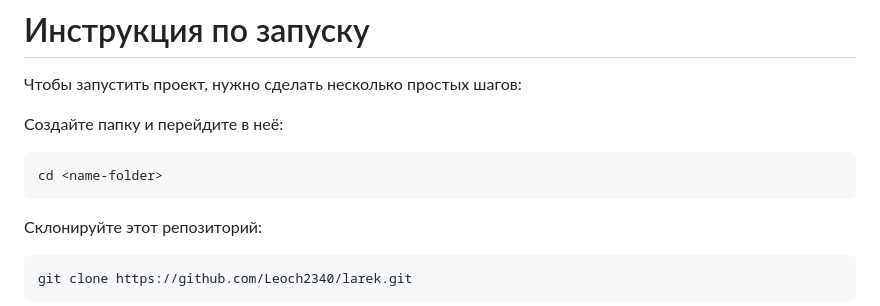
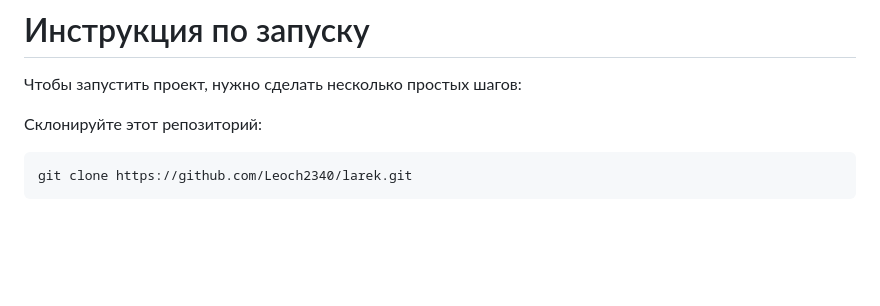
Before and after one commit to Leoch2340/larek, a Markdown page: README.md, the part around the change. GitHub-like rendering; blank space fills up the shorter version.

````diff
--- a/README.md
+++ b/README.md
@@ -20,12 +20,6 @@
 
 # Инструкция по запуску
 Чтобы запустить проект, нужно сделать несколько простых шагов:
-
-Создайте папку и перейдите в неё:
-
-```shell
-cd <name-folder>
-```
 
 Склонируйте этот репозиторий:
 
````
